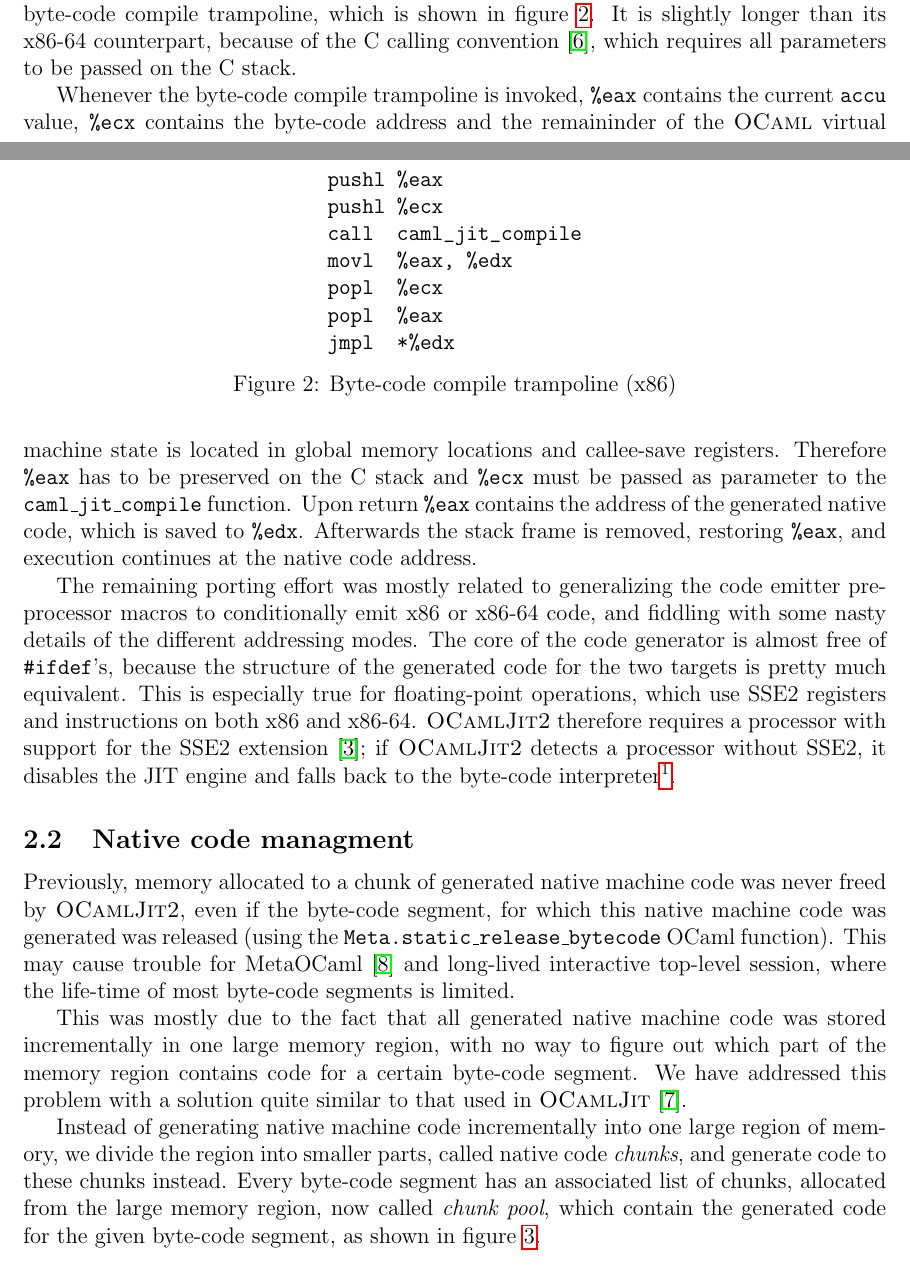
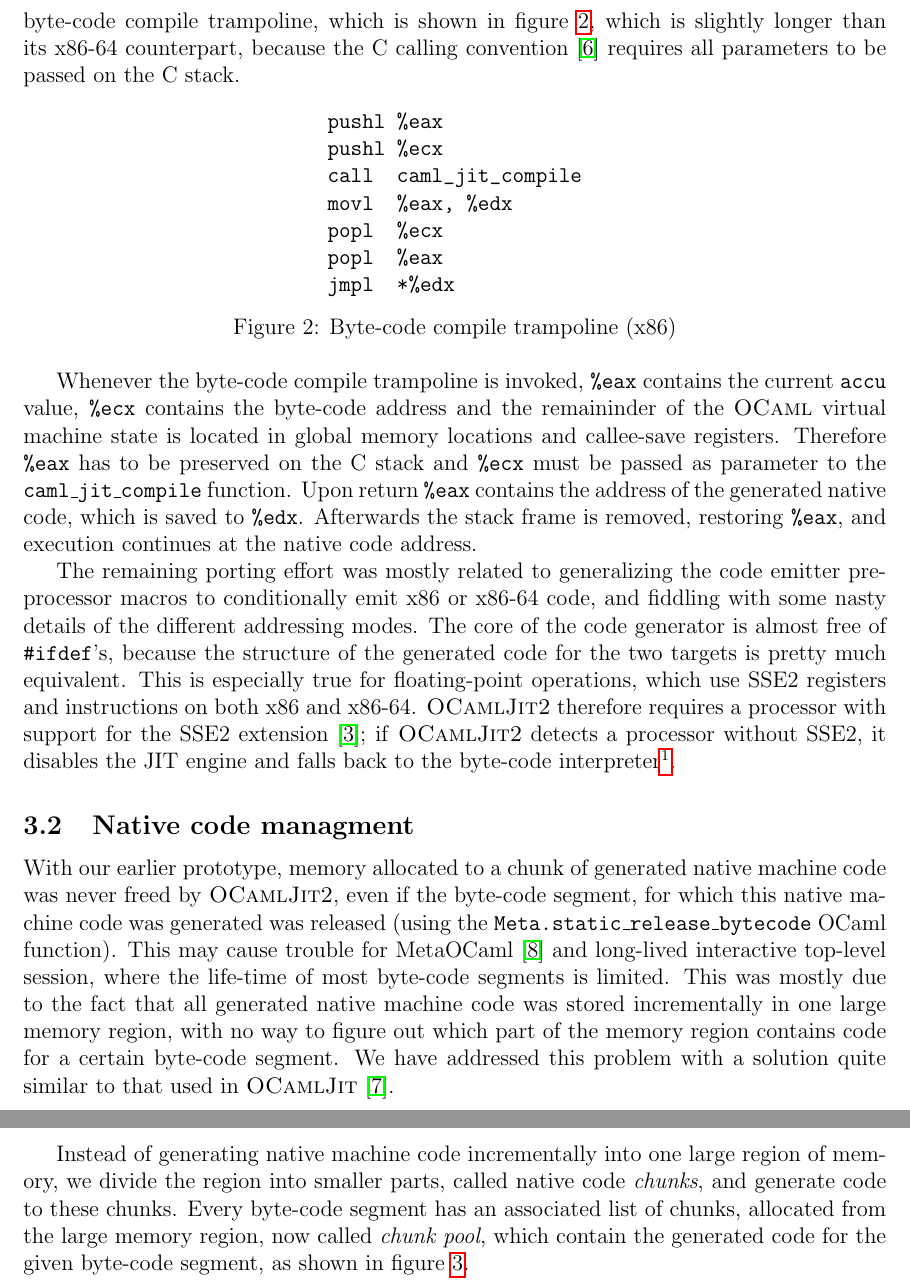
Before and after one commit to bmeurer/research, a LaTeX paper (ocamljit2/ocamljit2-for-the-masses.tex): two parts of pages 2 and 3 of 10 before the commit and two parts of pages 3 and 4 of 10 after it, joined at a grey line, cut so that both start at the same text. Compiled offline with pdfLaTeX.

Commit message:
Some fixes.

```diff
--- a/ocamljit2/ocamljit2-for-the-masses.tex
+++ b/ocamljit2/ocamljit2-for-the-masses.tex
@@ -129,9 +135,9 @@
 Adapting the on-demand compilation driver was also straight-forward, due to
 the similarities of the x86 and x86-64 architectures. It was merely a matter
 of adding a x86 byte-code compile trampoline, which is shown in
-figure~\ref{figure:Byte_code_compile_trampoline_x86}. It is slightly longer
-than its x86-64 counterpart, because of the C calling convention \cite{SCO97Abi386},
-which requires all parameters to be passed on the C stack.
+figure~\ref{figure:Byte_code_compile_trampoline_x86}, which is slightly longer
+than its x86-64 counterpart, because the C calling convention \cite{SCO97Abi386}
+requires all parameters to be passed on the C stack.
 
 \begin{figure}[h]
   \centering
@@ -174,12 +180,11 @@
 
 \subsection{Native code managment} \label{subsection:Native_code_management}
 
-Previously, memory allocated to a chunk of generated native machine code was never freed
+With our earlier prototype, memory allocated to a chunk of generated native machine code was never freed
 by \textsc{OCamlJit2}, even if the byte-code segment, for which this native machine code
 was generated was released (using the \texttt{Meta.static\_release\_bytecode} OCaml
 function). This may cause trouble for MetaOCaml \cite{Taha06} and long-lived interactive
 top-level session, where the life-time of most byte-code segments is limited.
-
 This was mostly due to the fact that all generated native machine code was stored
 incrementally in one large memory region, with no way to figure out which part of
 the memory region contains code for a certain byte-code segment. We have addressed
@@ -211,7 +216,7 @@
 
 Instead of generating native machine code incrementally into one large region of
 memory, we divide the region into smaller parts, called native code \emph{chunks},
-and generate code to these chunks instead. Every byte-code segment has an associated list of
+and generate code to these chunks. Every byte-code segment has an associated list of
 chunks, allocated from the large memory region, now called \emph{chunk pool},
 which contain the generated code for the given byte-code segment, as shown
 in figure~\ref{figure:Byte_code_segments_and_native_code_chunks}.
```
Also changed, not shown: ocamljit2/ocamljit2-for-the-masses.tex (12 more changed lines).
